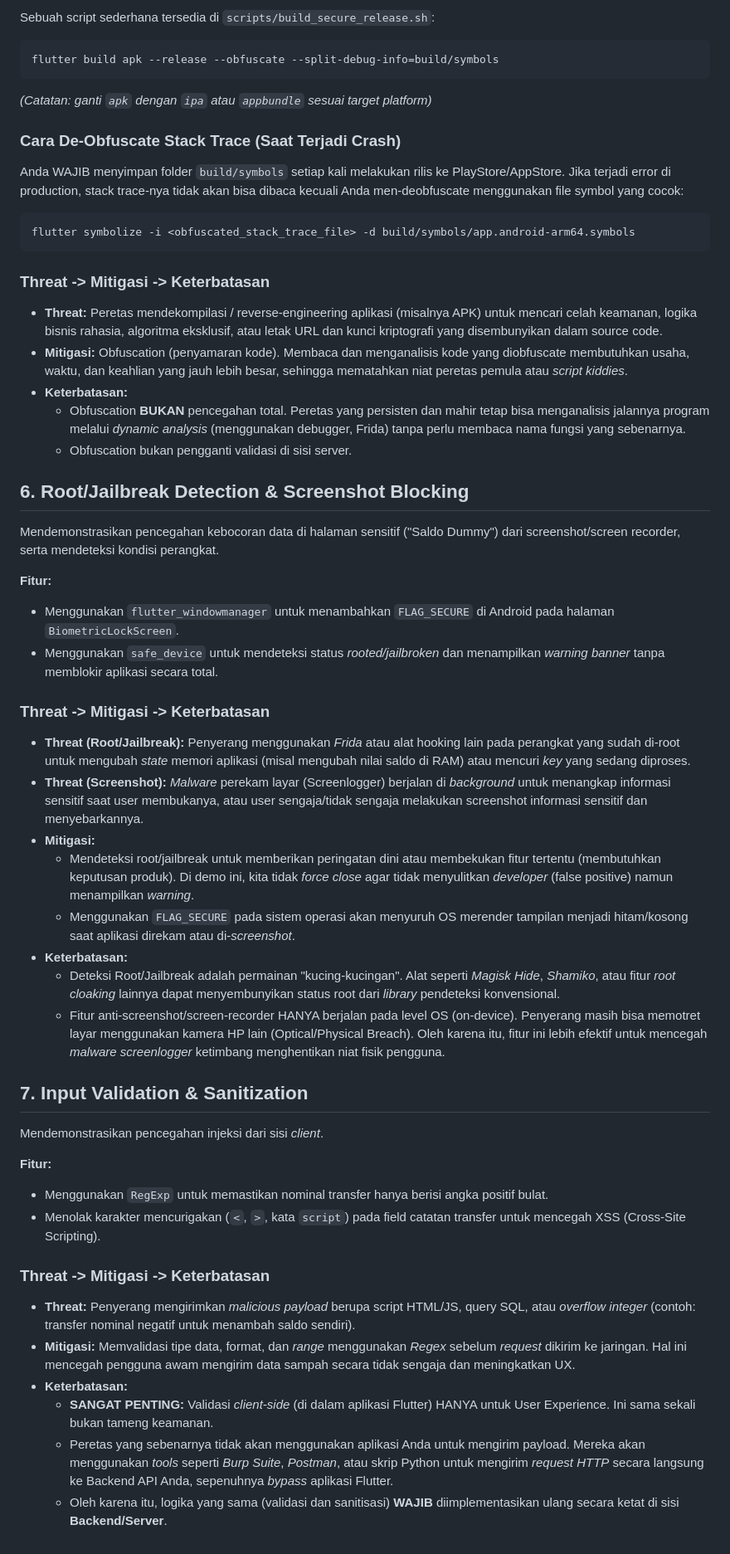
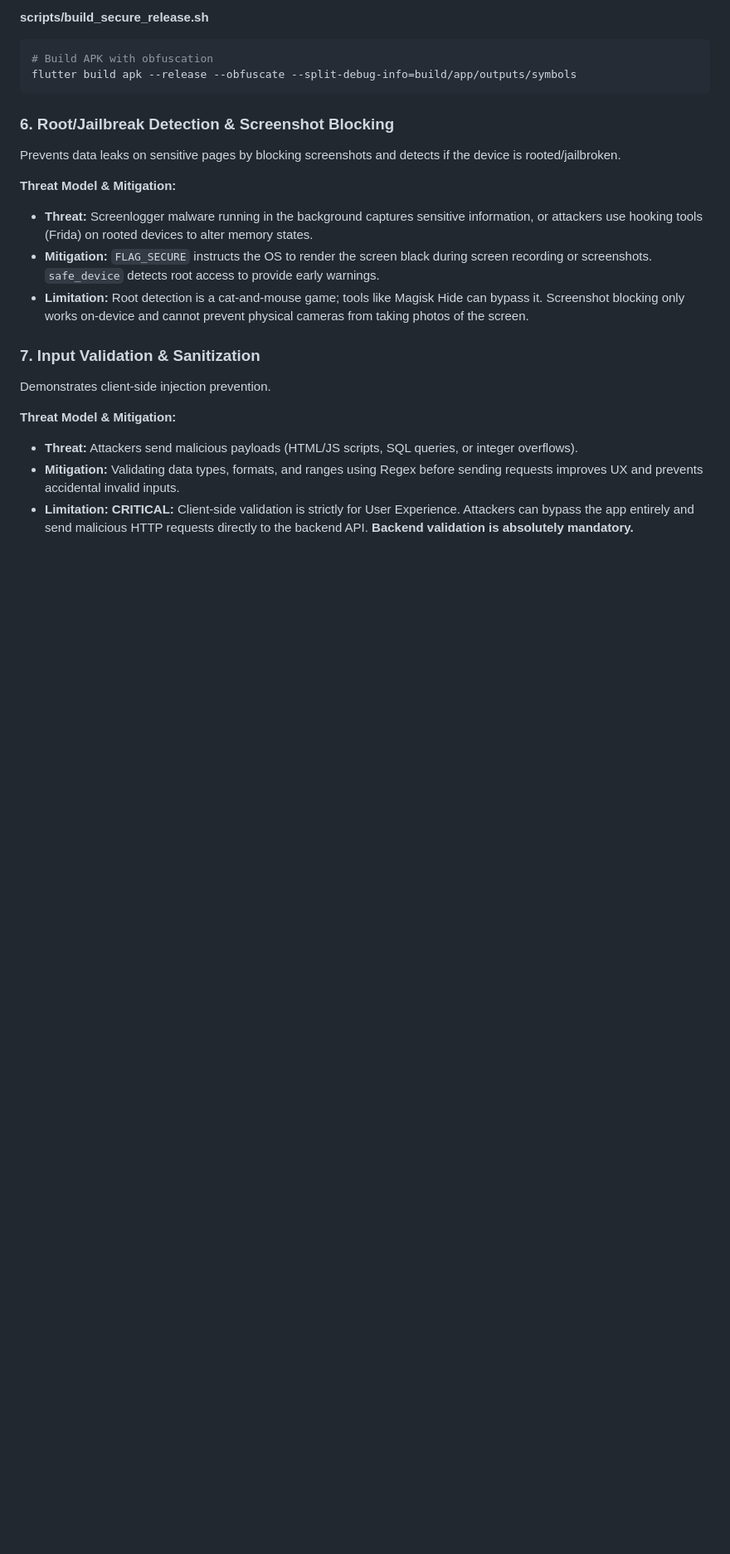
Before and after one commit to WagyuuA5/Flutter_Security_Practices, a Markdown page: README.md, the part around one of its changes. Shown at 83% size. GitHub-like rendering; blank space fills up the shorter version.

Commit message:
docs: rewrite README in english and add code snippets

````diff
--- a/README.md
+++ b/README.md
@@ -105,53 +104,24 @@ Aplikasi Dart dikompilasi ke bentuk native (AOT) di mode *release*. Namun, simbo
 
-Sebuah script sederhana tersedia di `scripts/build_secure_release.sh`:
-
+**scripts/build_secure_release.sh**
 ```bash
-flutter build apk --release --obfuscate --split-debug-info=build/symbols
-```
-*(Catatan: ganti `apk` dengan `ipa` atau `appbundle` sesuai target platform)*
-
-### Cara De-Obfuscate Stack Trace (Saat Terjadi Crash)
-Anda WAJIB menyimpan folder `build/symbols` setiap kali melakukan rilis ke PlayStore/AppStore. Jika terjadi error di production, stack trace-nya tidak akan bisa dibaca kecuali Anda men-deobfuscate menggunakan file symbol yang cocok:
-
-```bash
-flutter symbolize -i <obfuscated_stack_trace_file> -d build/symbols/app.android-arm64.symbols
+# Build APK with obfuscation
+flutter build apk --release --obfuscate --split-debug-info=build/app/outputs/symbols
 ```
 
-### Threat -> Mitigasi -> Keterbatasan
-- **Threat:** Peretas mendekompilasi / reverse-engineering aplikasi (misalnya APK) untuk mencari celah keamanan, logika bisnis rahasia, algoritma eksklusif, atau letak URL dan kunci kriptografi yang disembunyikan dalam source code.
-- **Mitigasi:** Obfuscation (penyamaran kode). Membaca dan menganalisis kode yang diobfuscate membutuhkan usaha, waktu, dan keahlian yang jauh lebih besar, sehingga mematahkan niat peretas pemula atau *script kiddies*.
-- **Keterbatasan:**
-  - Obfuscation **BUKAN** pencegahan total. Peretas yang persisten dan mahir tetap bisa menganalisis jalannya program melalui *dynamic analysis* (menggunakan debugger, Frida) tanpa perlu membaca nama fungsi yang sebenarnya.
-  - Obfuscation bukan pengganti validasi di sisi server.
-## 6. Root/Jailbreak Detection & Screenshot Blocking
+### 6. Root/Jailbreak Detection & Screenshot Blocking
 
-Mendemonstrasikan pencegahan kebocoran data di halaman sensitif ("Saldo Dummy") dari screenshot/screen recorder, serta mendeteksi kondisi perangkat.
+Prevents data leaks on sensitive pages by blocking screenshots and detects if the device is rooted/jailbroken.
 
-**Fitur:**
-- Menggunakan `flutter_windowmanager` untuk menambahkan `FLAG_SECURE` di Android pada halaman `BiometricLockScreen`.
-- Menggunakan `safe_device` untuk mendeteksi status *rooted/jailbroken* dan menampilkan *warning banner* tanpa memblokir aplikasi secara total.
+**Threat Model & Mitigation:**
+- **Threat:** Screenlogger malware running in the background captures sensitive information, or attackers use hooking tools (Frida) on rooted devices to alter memory states.
+- **Mitigation:** `FLAG_SECURE` instructs the OS to render the screen black during screen recording or screenshots. `safe_device` detects root access to provide early warnings.
+- **Limitation:** Root detection is a cat-and-mouse game; tools like Magisk Hide can bypass it. Screenshot blocking only works on-device and cannot prevent physical cameras from taking photos of the screen.
 
-### Threat -> Mitigasi -> Keterbatasan
-- **Threat (Root/Jailbreak):** Penyerang menggunakan *Frida* atau alat hooking lain pada perangkat yang sudah di-root untuk mengubah *state* memori aplikasi (misal mengubah nilai saldo di RAM) atau mencuri *key* yang sedang diproses.
-- **Threat (Screenshot):** *Malware* perekam layar (Screenlogger) berjalan di *background* untuk menangkap informasi sensitif saat user membukanya, atau user sengaja/tidak sengaja melakukan screenshot informasi sensitif dan menyebarkannya.
-- **Mitigasi:**
-  - Mendeteksi root/jailbreak untuk memberikan peringatan dini atau membekukan fitur tertentu (membutuhkan keputusan produk). Di demo ini, kita tidak *force close* agar tidak menyulitkan *developer* (false positive) namun menampilkan *warning*.
-  - Menggunakan `FLAG_SECURE` pada sistem operasi akan menyuruh OS merender tampilan menjadi hitam/kosong saat aplikasi direkam atau di-*screenshot*.
-- **Keterbatasan:**
-  - Deteksi Root/Jailbreak adalah permainan "kucing-kucingan". Alat seperti *Magisk Hide*, *Shamiko*, atau fitur *root cloaking* lainnya dapat menyembunyikan status root dari *library* pendeteksi konvensional.
-  - Fitur anti-screenshot/screen-recorder HANYA berjalan pada level OS (on-device). Penyerang masih bisa memotret layar menggunakan kamera HP lain (Optical/Physical Breach). Oleh karena itu, fitur ini lebih efektif untuk mencegah *malware screenlogger* ketimbang menghentikan niat fisik pengguna.
-## 7. Input Validation & Sanitization
+### 7. Input Validation & Sanitization
 
-Mendemonstrasikan pencegahan injeksi dari sisi *client*.
+Demonstrates client-side injection prevention.
 
-**Fitur:**
-- Menggunakan `RegExp` untuk memastikan nominal transfer hanya berisi angka positif bulat.
-- Menolak karakter mencurigakan (`<`, `>`, kata `script`) pada field catatan transfer untuk mencegah XSS (Cross-Site Scripting).
-
-### Threat -> Mitigasi -> Keterbatasan
-- **Threat:** Penyerang mengirimkan *malicious payload* berupa script HTML/JS, query SQL, atau *overflow integer* (contoh: transfer nominal negatif untuk menambah saldo sendiri).
-- **Mitigasi:** Memvalidasi tipe data, format, dan *range* menggunakan *Regex* sebelum *request* dikirim ke jaringan. Hal ini mencegah pengguna awam mengirim data sampah secara tidak sengaja dan meningkatkan UX.
-- **Keterbatasan:**
-  - **SANGAT PENTING:** Validasi *client-side* (di dalam aplikasi Flutter) HANYA untuk User Experience. Ini sama sekali bukan tameng keamanan.
-  - Peretas yang sebenarnya tidak akan menggunakan aplikasi Anda untuk mengirim payload. Mereka akan menggunakan *tools* seperti *Burp Suite*, *Postman*, atau skrip Python untuk mengirim *request HTTP* secara langsung ke Backend API Anda, sepenuhnya *bypass* aplikasi Flutter.
-  - Oleh karena itu, logika yang sama (validasi dan sanitisasi) **WAJIB** diimplementasikan ulang secara ketat di sisi **Backend/Server**.
+**Threat Model & Mitigation:**
+- **Threat:** Attackers send malicious payloads (HTML/JS scripts, SQL queries, or integer overflows).
+- **Mitigation:** Validating data types, formats, and ranges using Regex before sending requests improves UX and prevents accidental invalid inputs.
+- **Limitation:** **CRITICAL:** Client-side validation is strictly for User Experience. Attackers can bypass the app entirely and send malicious HTTP requests directly to the backend API. **Backend validation is absolutely mandatory.**
````
Also changed, not shown: other parts of README.md (+66 -67 lines).
